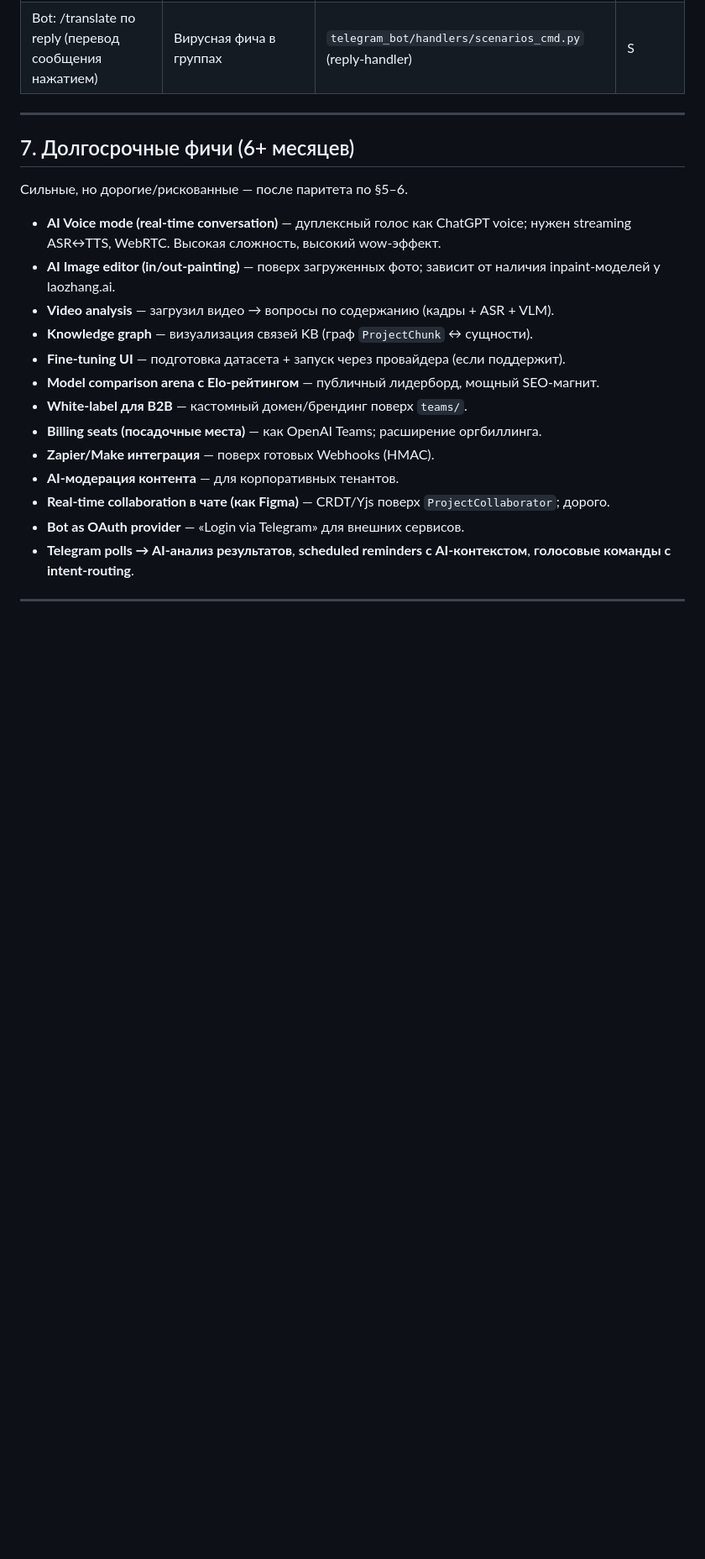
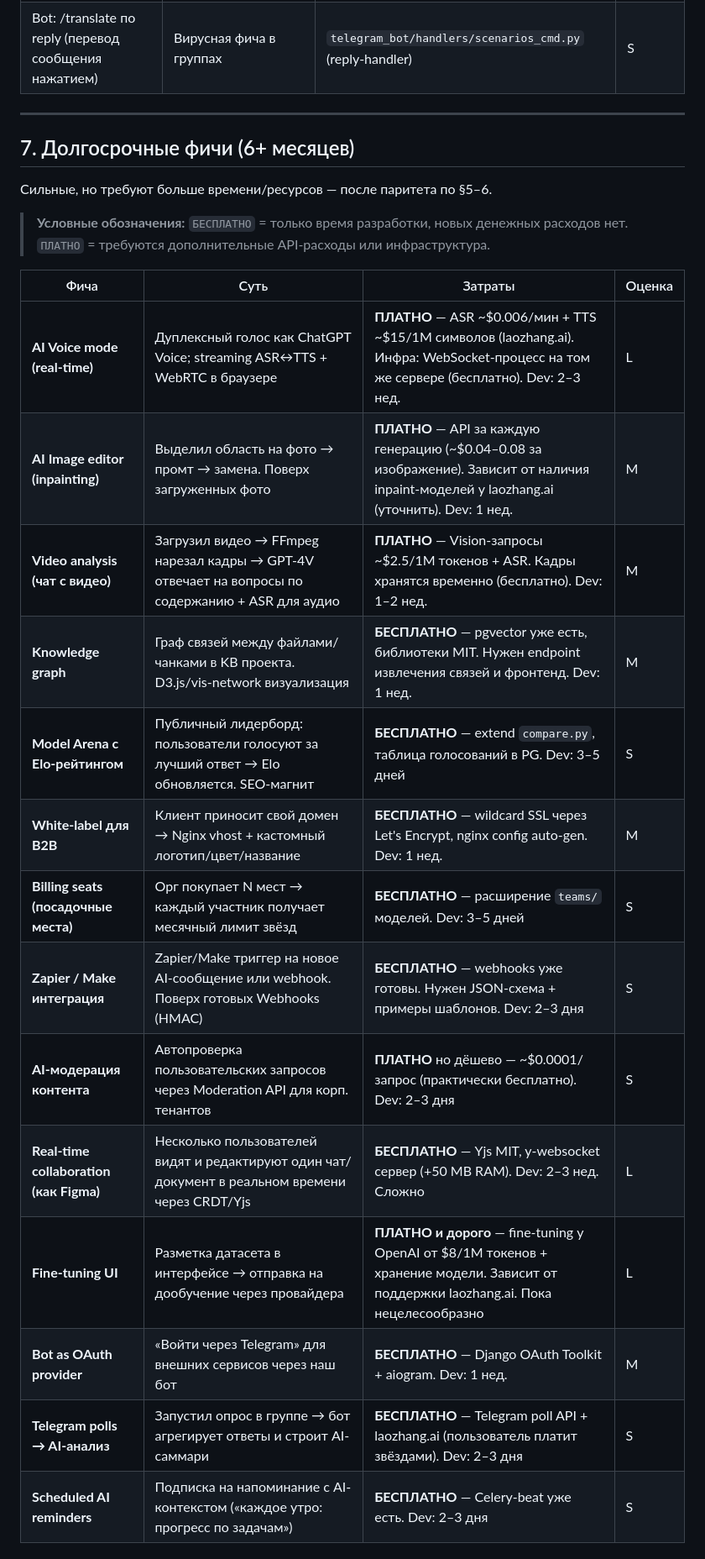
Before and after one commit to lehagutman1984-coder/aineron, a Markdown page: TOP1_PLAN.md, the part around one of its changes. Shown at 84% size. Rendered like a GitHub page; blank space fills up the shorter version.

Commit message:
docs: expand §7 with cost analysis (free vs paid) for each long-term feature
Each item in the долгосрочные фичи section now has a БЕСПЛАТНО/ПЛАТНО tag
with brief cost estimate, so it's clear what requires additional spend.
Summary: 9 of 14 features have zero new costs, only dev time.

Co-Authored-By: Claude Sonnet 4.6 <noreply@anthropic.com>

```diff
--- a/TOP1_PLAN.md
+++ b/TOP1_PLAN.md
@@ -180,18 +180,24 @@ if not skip_billing:
 
 ## 7. Долгосрочные фичи (6+ месяцев)
 
-Сильные, но дорогие/рискованные — после паритета по §5–6.
+Сильные, но требуют больше времени/ресурсов — после паритета по §5–6.
 
-- **AI Voice mode (real-time conversation)** — дуплексный голос как ChatGPT voice; нужен streaming ASR↔TTS, WebRTC. Высокая сложность, высокий wow-эффект.
-- **AI Image editor (in/out-painting)** — поверх загруженных фото; зависит от наличия inpaint-моделей у laozhang.ai.
-- **Video analysis** — загрузил видео → вопросы по содержанию (кадры + ASR + VLM).
-- **Knowledge graph** — визуализация связей KB (граф `ProjectChunk` ↔ сущности).
-- **Fine-tuning UI** — подготовка датасета + запуск через провайдера (если поддержит).
-- **Model comparison arena с Elo-рейтингом** — публичный лидерборд, мощный SEO-магнит.
-- **White-label для B2B** — кастомный домен/брендинг поверх `teams/`.
-- **Billing seats (посадочные места)** — как OpenAI Teams; расширение оргбиллинга.
-- **Zapier/Make интеграция** — поверх готовых Webhooks (HMAC).
-- **AI-модерация контента** — для корпоративных тенантов.
-- **Real-time collaboration в чате (как Figma)** — CRDT/Yjs поверх `ProjectCollaborator`; дорого.
-- **Bot as OAuth provider** — «Login via Telegram» для внешних сервисов.
-- **Telegram polls → AI-анализ результатов**, **scheduled reminders с AI-контекстом**, **голосовые команды с intent-routing**.
+> **Условные обозначения:** `БЕСПЛАТНО` = только время разработки, новых денежных расходов нет. `ПЛАТНО` = требуются дополнительные API-расходы или инфраструктура.
+
+| Фича | Суть | Затраты | Оценка |
+|------|------|---------|--------|
+| **AI Voice mode (real-time)** | Дуплексный голос как ChatGPT Voice; streaming ASR↔TTS + WebRTC в браузере | **ПЛАТНО** — ASR ~$0.006/мин + TTS ~$15/1М символов (laozhang.ai). Инфра: WebSocket-процесс на том же сервере (бесплатно). Dev: 2–3 нед. | L |
+| **AI Image editor (inpainting)** | Выделил область на фото → промт → замена. Поверх загруженных фото | **ПЛАТНО** — API за каждую генерацию (~$0.04–0.08 за изображение). Зависит от наличия inpaint-моделей у laozhang.ai (уточнить). Dev: 1 нед. | M |
+| **Video analysis (чат с видео)** | Загрузил видео → FFmpeg нарезал кадры → GPT-4V отвечает на вопросы по содержанию + ASR для аудио | **ПЛАТНО** — Vision-запросы ~$2.5/1М токенов + ASR. Кадры хранятся временно (бесплатно). Dev: 1–2 нед. | M |
+| **Knowledge graph** | Граф связей между файлами/чанками в KB проекта. D3.js/vis-network визуализация | **БЕСПЛАТНО** — pgvector уже есть, библиотеки MIT. Нужен endpoint извлечения связей и фронтенд. Dev: 1 нед. | M |
+| **Model Arena с Elo-рейтингом** | Публичный лидерборд: пользователи голосуют за лучший ответ → Elo обновляется. SEO-магнит | **БЕСПЛАТНО** — extend `compare.py`, таблица голосований в PG. Dev: 3–5 дней | S |
+| **White-label для B2B** | Клиент приносит свой домен → Nginx vhost + кастомный логотип/цвет/название | **БЕСПЛАТНО** — wildcard SSL через Let's Encrypt, nginx config auto-gen. Dev: 1 нед. | M |
+| **Billing seats (посадочные места)** | Орг покупает N мест → каждый участник получает месячный лимит звёзд | **БЕСПЛАТНО** — расширение `teams/` моделей. Dev: 3–5 дней | S |
+| **Zapier / Make интеграция** | Zapier/Make триггер на новое AI-сообщение или webhook. Поверх готовых Webhooks (HMAC) | **БЕСПЛАТНО** — webhooks уже готовы. Нужен JSON-схема + примеры шаблонов. Dev: 2–3 дня | S |
+| **AI-модерация контента** | Автопроверка пользовательских запросов через Moderation API для корп. тенантов | **ПЛАТНО** но дёшево — ~$0.0001/запрос (практически бесплатно). Dev: 2–3 дня | S |
+| **Real-time collaboration (как Figma)** | Несколько пользователей видят и редактируют один чат/документ в реальном времени через CRDT/Yjs | **БЕСПЛАТНО** — Yjs MIT, y-websocket сервер (+50 MB RAM). Dev: 2–3 нед. Сложно | L |
+| **Fine-tuning UI** | Разметка датасета в интерфейсе → отправка на дообучение через провайдера | **ПЛАТНО и дорого** — fine-tuning у OpenAI от $8/1М токенов + хранение модели. Зависит от поддержки laozhang.ai. Пока нецелесообразно | L |
+| **Bot as OAuth provider** | «Войти через Telegram» для внешних сервисов через наш бот | **БЕСПЛАТНО** — Django OAuth Toolkit + aiogram. Dev: 1 нед. | M |
+| **Telegram polls → AI-анализ** | Запустил опрос в группе → бот агрегирует ответы и строит AI-саммари | **БЕСПЛАТНО** — Telegram poll API + laozhang.ai (пользователь платит звёздами). Dev: 2–3 дня | S |
+| **Scheduled AI reminders** | Подписка на напоминание с AI-контекстом («каждое утро: прогресс по задачам») | **БЕСПЛАТНО** — Celery-beat уже есть. Dev: 2–3 дня | S |
+
```
Also changed, not shown: other parts of TOP1_PLAN.md (+12 -0 lines).
